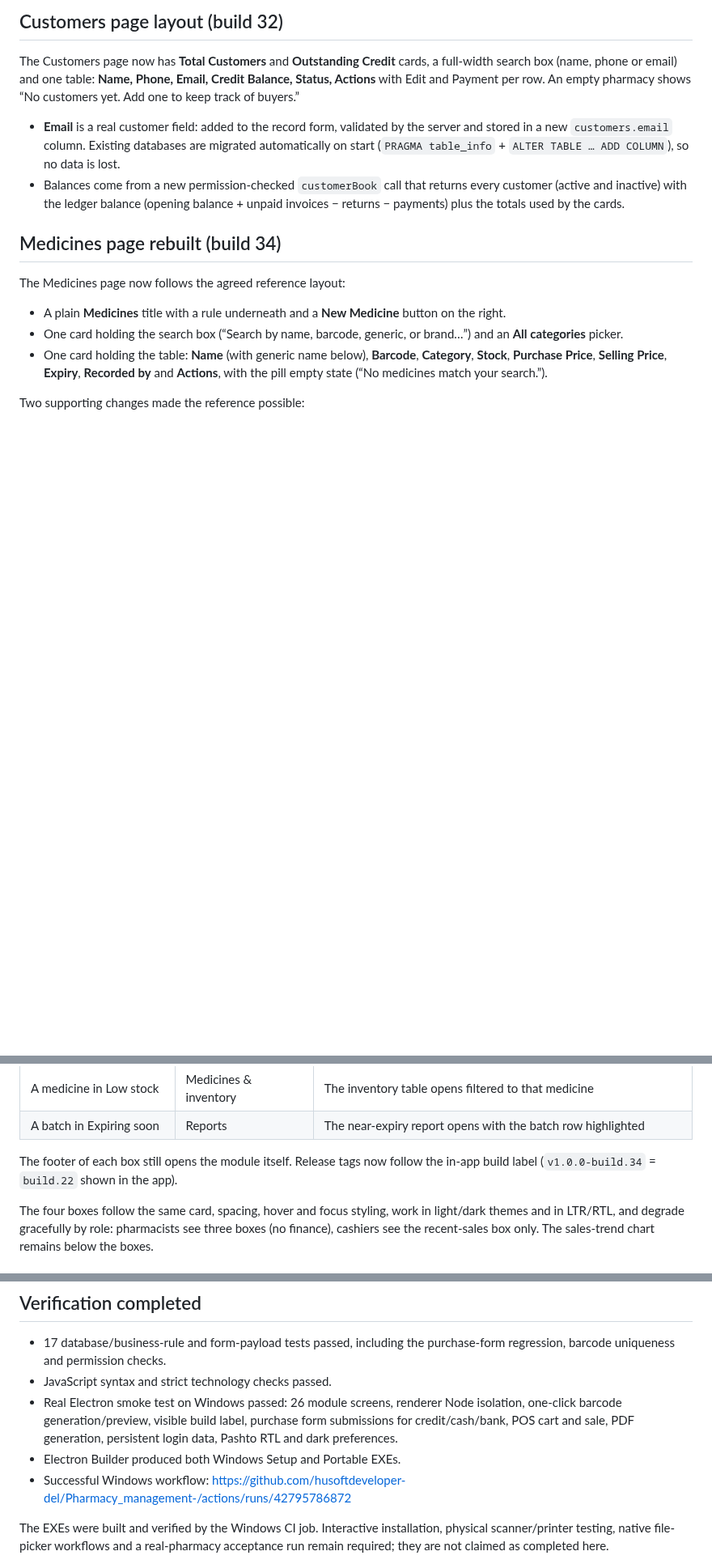
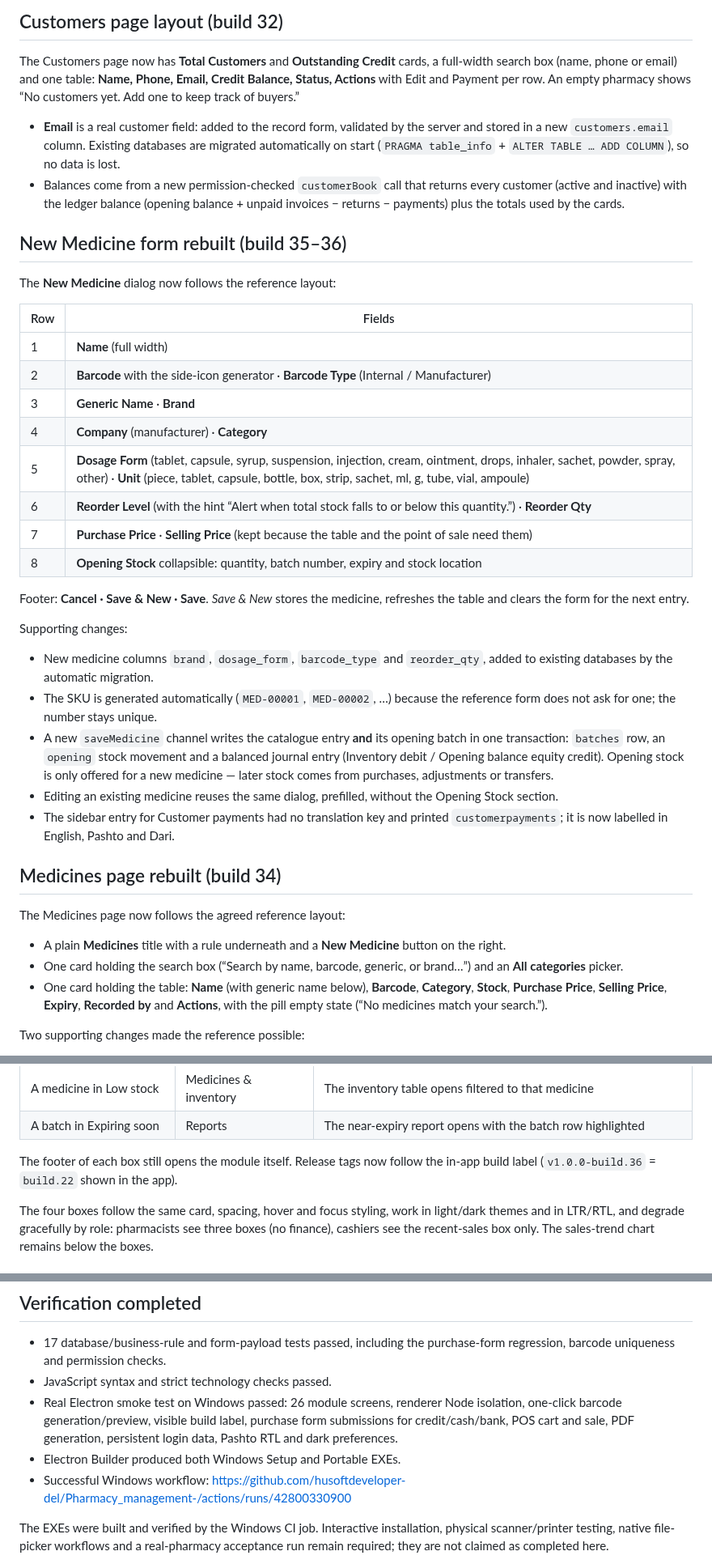
Before and after one commit to husoftdeveloper-del/Pharmacy_management-, a Markdown page: DELIVERY.md, 3 parts joined by grey strips. Shown at 81% size. GitHub-like rendering; blank space fills up the shorter version.

```diff
--- a/DELIVERY.md
+++ b/DELIVERY.md
@@ -73,6 +73,31 @@ The Customers page now has **Total Customers** and **Outstanding Credit** cards,
 
 - **Email** is a real customer field: added to the record form, validated by the server and stored in a new `customers.email` column. Existing databases are migrated automatically on start (`PRAGMA table_info` + `ALTER TABLE … ADD COLUMN`), so no data is lost.
 - Balances come from a new permission-checked `customerBook` call that returns every customer (active and inactive) with the ledger balance (opening balance + unpaid invoices − returns − payments) plus the totals used by the cards.
+
+## New Medicine form rebuilt (build 35–36)
+
+The **New Medicine** dialog now follows the reference layout:
+
+| Row | Fields |
+| --- | --- |
+| 1 | **Name** (full width) |
+| 2 | **Barcode** with the side-icon generator · **Barcode Type** (Internal / Manufacturer) |
+| 3 | **Generic Name** · **Brand** |
+| 4 | **Company** (manufacturer) · **Category** |
+| 5 | **Dosage Form** (tablet, capsule, syrup, suspension, injection, cream, ointment, drops, inhaler, sachet, powder, spray, other) · **Unit** (piece, tablet, capsule, bottle, box, strip, sachet, ml, g, tube, vial, ampoule) |
+| 6 | **Reorder Level** (with the hint “Alert when total stock falls to or below this quantity.”) · **Reorder Qty** |
+| 7 | **Purchase Price** · **Selling Price** (kept because the table and the point of sale need them) |
+| 8 | **Opening Stock** collapsible: quantity, batch number, expiry and stock location |
+
+Footer: **Cancel · Save & New · Save**. *Save & New* stores the medicine, refreshes the table and clears the form for the next entry.
+
+Supporting changes:
+
+- New medicine columns `brand`, `dosage_form`, `barcode_type` and `reorder_qty`, added to existing databases by the automatic migration.
+- The SKU is generated automatically (`MED-00001`, `MED-00002`, …) because the reference form does not ask for one; the number stays unique.
+- A new `saveMedicine` channel writes the catalogue entry **and** its opening batch in one transaction: `batches` row, an `opening` stock movement and a balanced journal entry (Inventory debit / Opening balance equity credit). Opening stock is only offered for a new medicine — later stock comes from purchases, adjustments or transfers.
+- Editing an existing medicine reuses the same dialog, prefilled, without the Opening Stock section.
+- The sidebar entry for Customer payments had no translation key and printed `customerpayments`; it is now labelled in English, Pashto and Dari.
 
 ## Medicines page rebuilt (build 34)
 
@@ -126,7 +151,7 @@ Build 19 places the four boxes side by side in one row of four equal columns (tw
 | A medicine in Low stock | Medicines & inventory | The inventory table opens filtered to that medicine |
 | A batch in Expiring soon | Reports | The near-expiry report opens with the batch row highlighted |
 
-The footer of each box still opens the module itself. Release tags now follow the in-app build label (`v1.0.0-build.34` = `build.22` shown in the app).
+The footer of each box still opens the module itself. Release tags now follow the in-app build label (`v1.0.0-build.36` = `build.22` shown in the app).
 
 The four boxes follow the same card, spacing, hover and focus styling, work in light/dark themes and in LTR/RTL, and degrade gracefully by role: pharmacists see three boxes (no finance), cashiers see the recent-sales box only. The sales-trend chart remains below the boxes.
 
@@ -148,7 +173,7 @@ Barcode Management now has an icon button inside the barcode input. Clicking it
 - JavaScript syntax and strict technology checks passed.
 - Real Electron smoke test on Windows passed: 26 module screens, renderer Node isolation, one-click barcode generation/preview, visible build label, purchase form submissions for credit/cash/bank, POS cart and sale, PDF generation, persistent login data, Pashto RTL and dark preferences.
 - Electron Builder produced both Windows Setup and Portable EXEs.
-- Successful Windows workflow: https://github.com/husoftdeveloper-del/Pharmacy_management-/actions/runs/42795786872
+- Successful Windows workflow: https://github.com/husoftdeveloper-del/Pharmacy_management-/actions/runs/42800330900
 
 The EXEs were built and verified by the Windows CI job. Interactive installation, physical scanner/printer testing, native file-picker workflows and a real-pharmacy acceptance run remain required; they are not claimed as completed here.
 
```
Also changed, not shown: other parts of DELIVERY.md (+7 -7 lines), README.md (+1 -1 lines).
